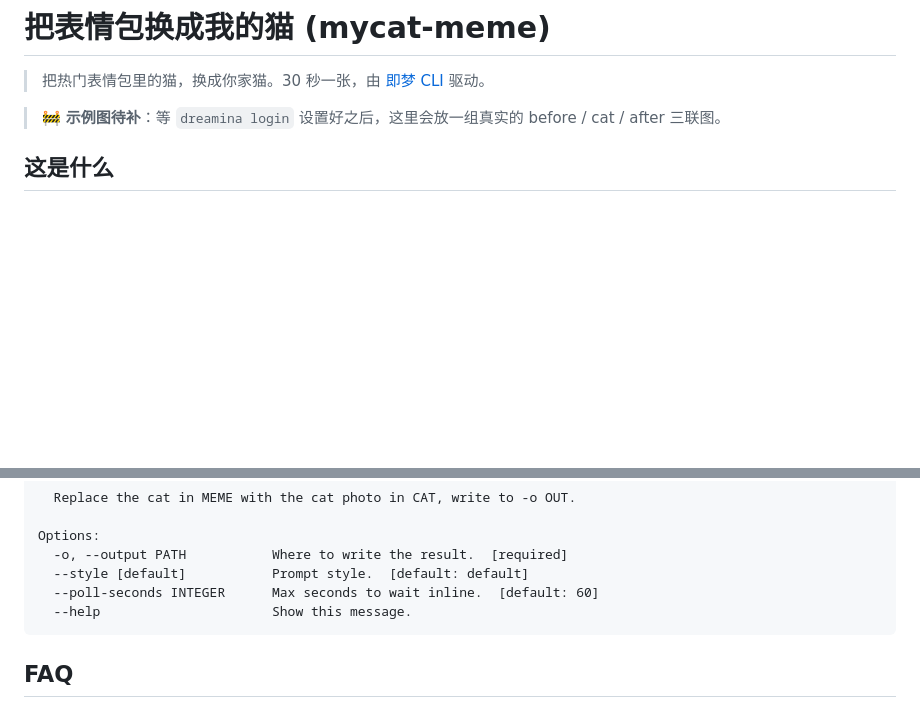
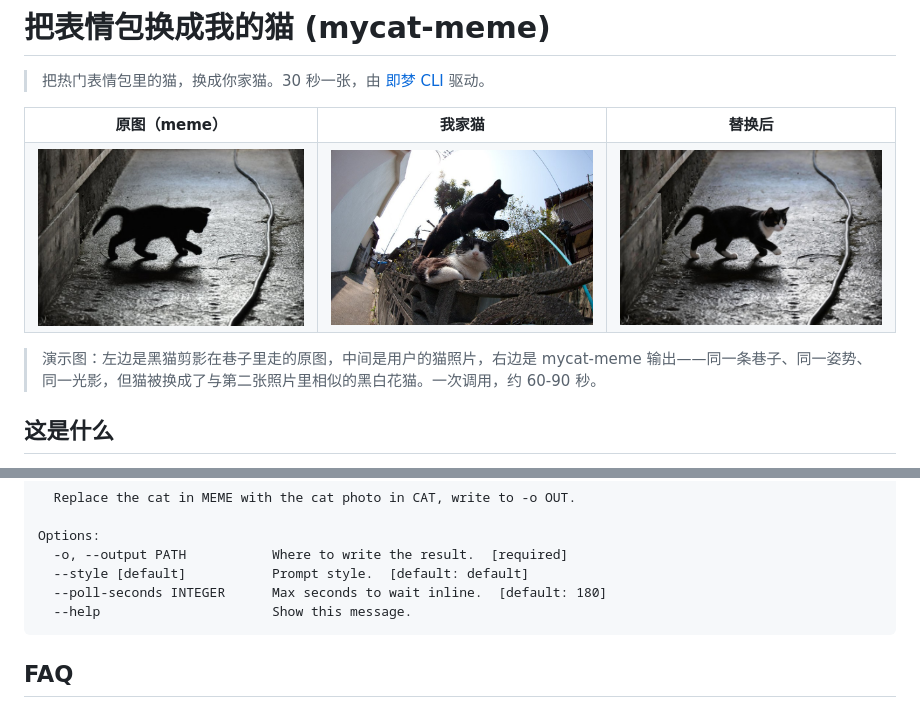
Before and after one commit to BENZEMA216/mycat-meme, a Markdown page: README.md, 2 parts joined by grey strips. GitHub-like rendering; pictures changed too: examples/after.jpg (added), examples/before.jpg (added), examples/cat.jpg (added); blank space fills up the shorter version.

````diff
--- a/README.md
+++ b/README.md
@@ -2,7 +2,20 @@
 
 > 把热门表情包里的猫，换成你家猫。30 秒一张，由 [即梦 CLI](https://github.com/<dreamina-cli-repo>) 驱动。
 
-> 🚧 **示例图待补**：等 `dreamina login` 设置好之后，这里会放一组真实的 before / cat / after 三联图。
+<table>
+  <tr>
+    <td align="center"><b>原图（meme）</b></td>
+    <td align="center"><b>我家猫</b></td>
+    <td align="center"><b>替换后</b></td>
+  </tr>
+  <tr>
+    <td><img src="examples/before.jpg" width="280" alt="原版表情包"></td>
+    <td><img src="examples/cat.jpg" width="280" alt="我家猫"></td>
+    <td><img src="examples/after.jpg" width="280" alt="替换后"></td>
+  </tr>
+</table>
+
+> 演示图：左边是黑猫剪影在巷子里走的原图，中间是用户的猫照片，右边是 mycat-meme 输出——同一条巷子、同一姿势、同一光影，但猫被换成了与第二张照片里相似的黑白花猫。一次调用，约 60-90 秒。
 
 ## 这是什么
 
@@ -47,7 +60,7 @@ mycat-meme replace [OPTIONS] MEME CAT
 Options:
   -o, --output PATH           Where to write the result.  [required]
   --style [default]           Prompt style.  [default: default]
-  --poll-seconds INTEGER      Max seconds to wait inline.  [default: 60]
+  --poll-seconds INTEGER      Max seconds to wait inline.  [default: 180]
   --help                      Show this message.
 ```
 
````
Also changed, not shown: notes/dreamina-image2image-probe.md (added, +95 -0 lines), 5 other files.
